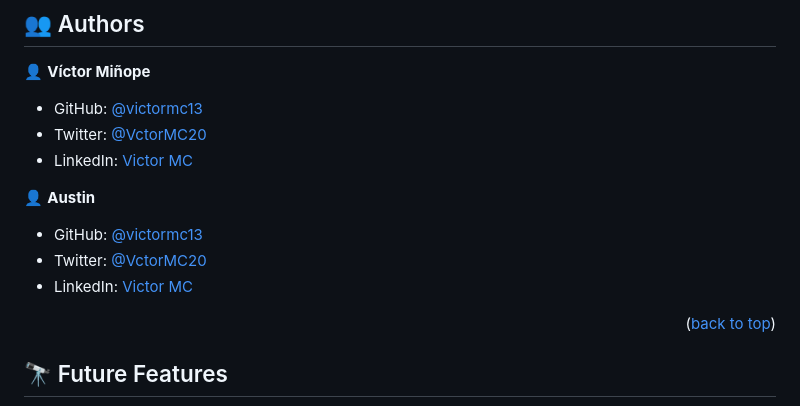
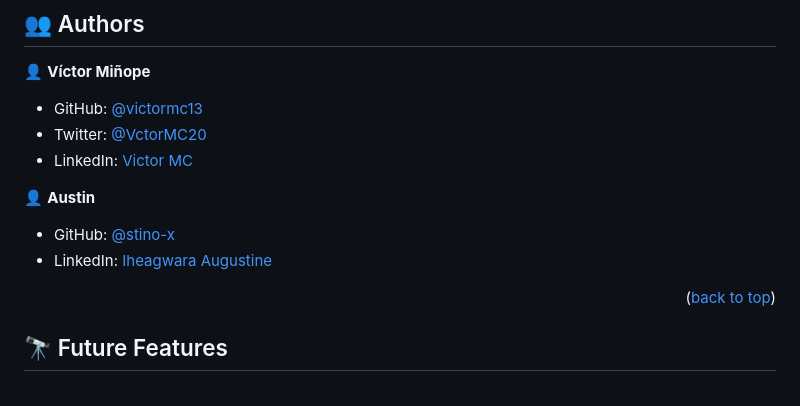
Before and after one commit to victormc13/JavaScript-Capstone, a Markdown page: README.md, the part around the change. Rendered like a GitHub page.

```diff
--- a/README.md
+++ b/README.md
@@ -194,9 +194,8 @@ Example:
 
 👤 **Austin**
 
-- GitHub: [@victormc13](https://github.com/victormc13)
-- Twitter: [@VctorMC20](https://twitter.com/VctorMC20)
-- LinkedIn: [Victor MC](https://www.linkedin.com/in/victormc13/)
+- GitHub: [@stino-x](https://github.com/stino-x)
+- LinkedIn: [Iheagwara Augustine](https://www.linkedin.com/in/augustine-iheagwara-644b11228/)
 
 <p align="right">(<a href="#readme-top">back to top</a>)</p>
 
```
